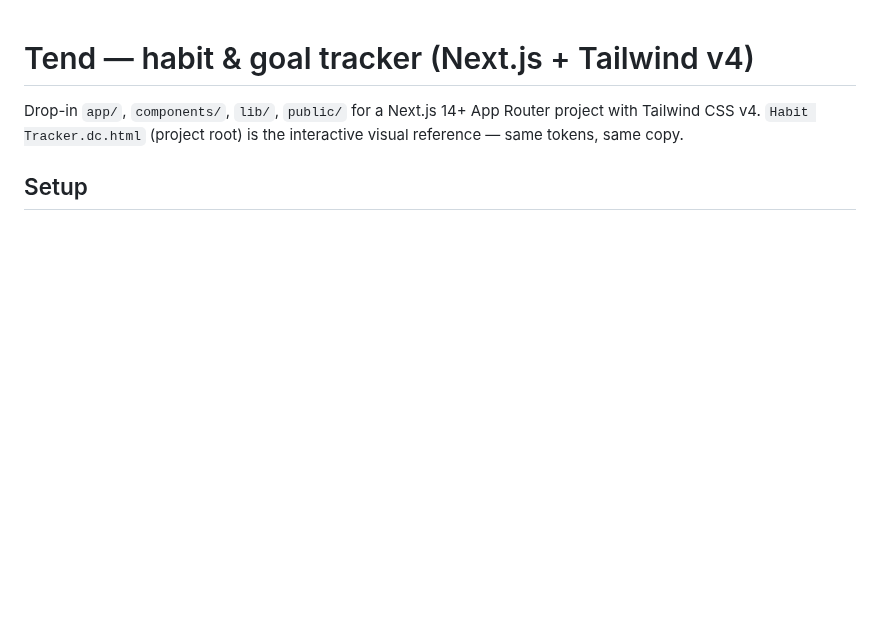
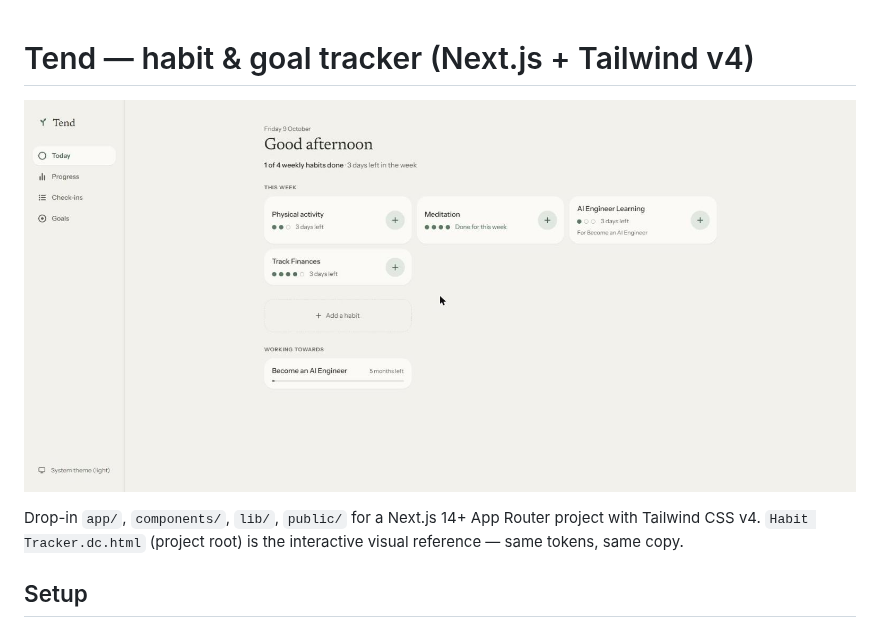
Before and after one commit to janshermarri/tend-habit-tracker, a Markdown page: README.md, the part around the change. Drawn GitHub-style; pictures changed too: docs/today.jpg (added); blank space fills up the shorter version.

Commit message:
README: screenshot of the Today screen

```diff
--- a/README.md
+++ b/README.md
@@ -1,4 +1,6 @@
 # Tend — habit & goal tracker (Next.js + Tailwind v4)
+
+![Tend, the Today screen: weekly habits and the goal they serve](docs/today.jpg)
 
 Drop-in `app/`, `components/`, `lib/`, `public/` for a Next.js 14+ App Router project with Tailwind CSS v4.
 `Habit Tracker.dc.html` (project root) is the interactive visual reference — same tokens, same copy.
```
